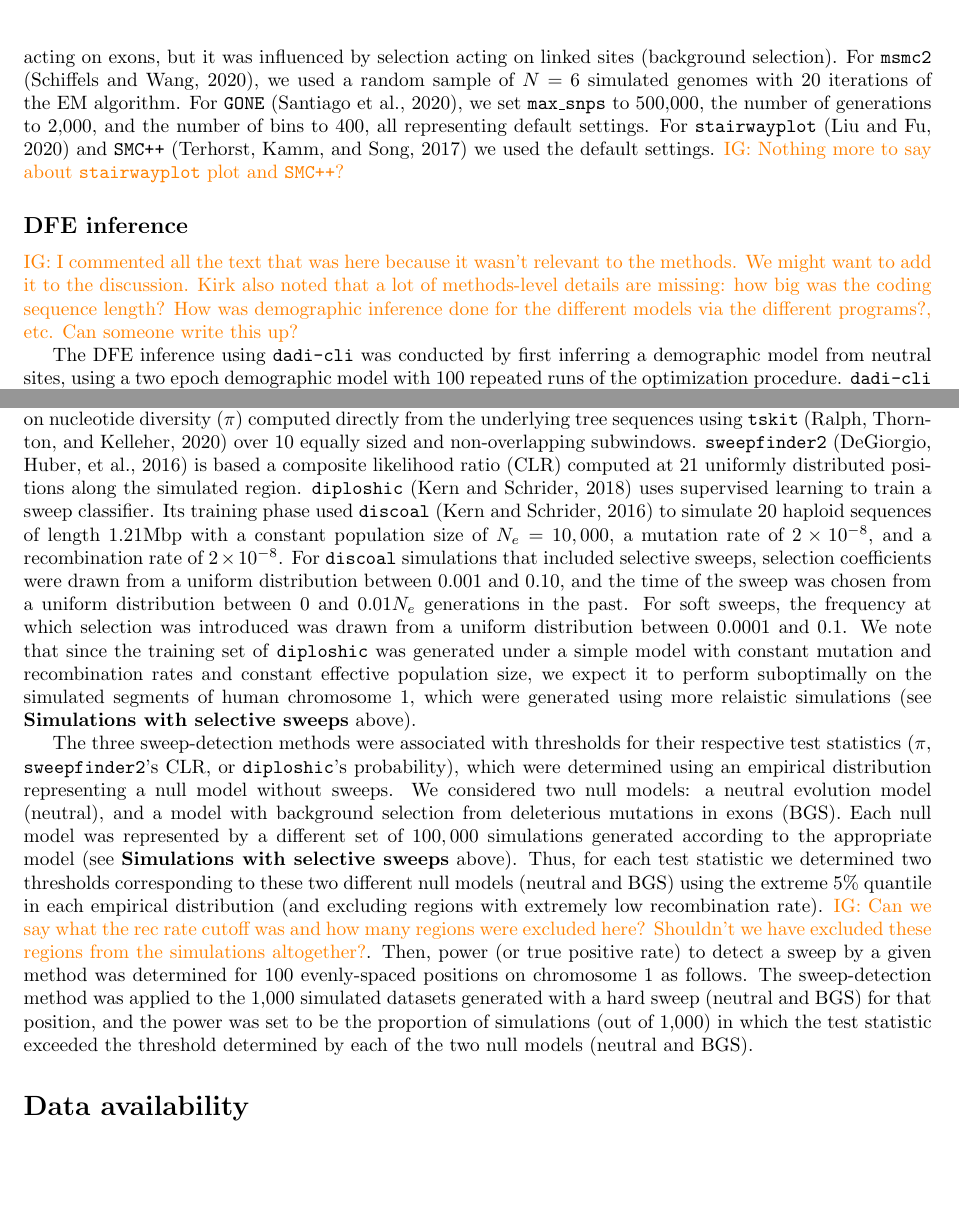
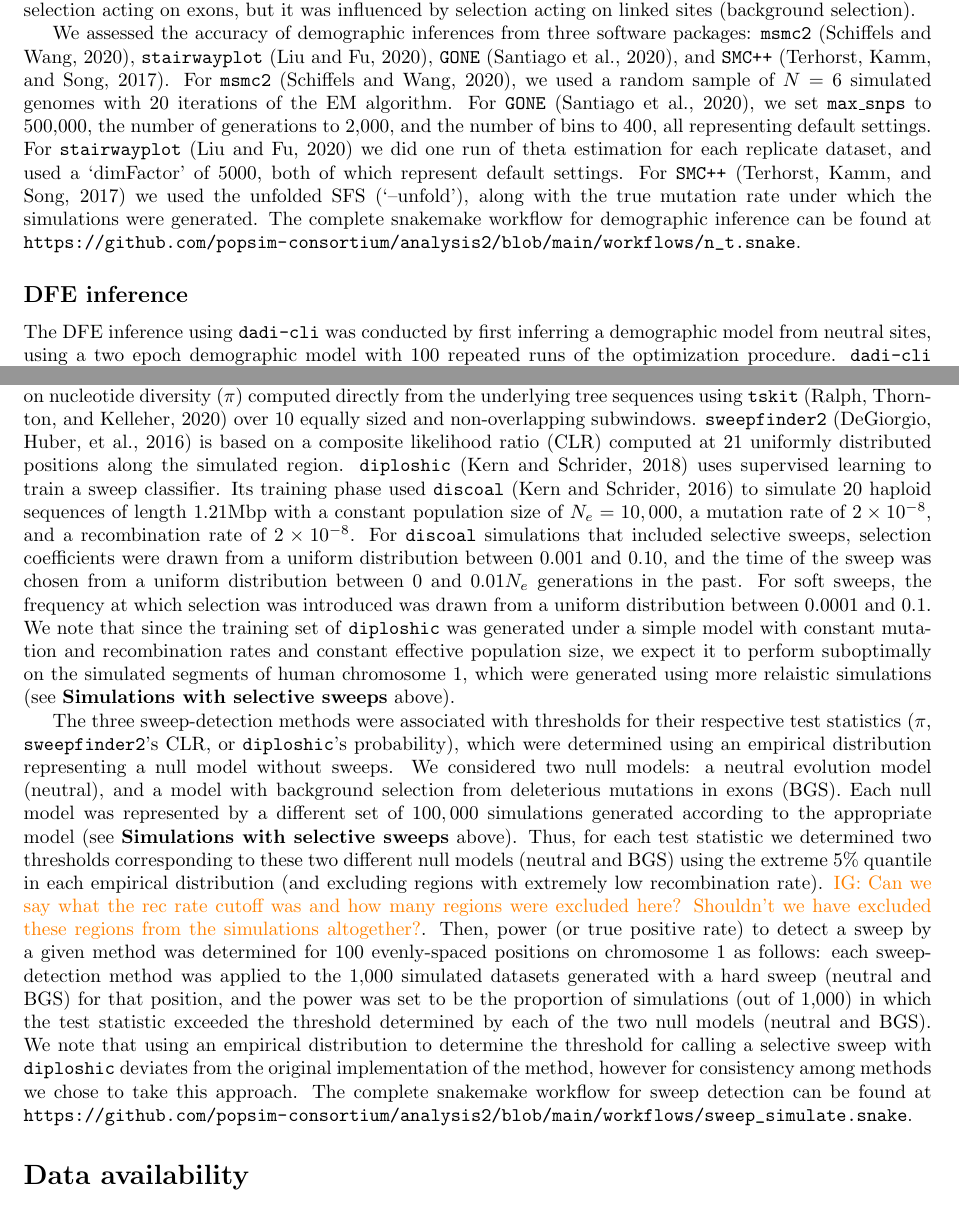
Before and after one commit to popsim-consortium/analysis2_manuscript, a LaTeX document (analysis2_manuscript.tex): two parts of pages 14 and 15 of 23, joined at a grey line, cut so that both start at the same text, the shorter picture padded with empty space. Compiled offline with pdfLaTeX.

Commit message:
more methods

```diff
--- a/analysis2_manuscript.tex
+++ b/analysis2_manuscript.tex
@@ -944,18 +943,25 @@
+    We assessed the accuracy of demographic inferences from three software packages:
+    \msmc \citep{Schiffels2020}, \stairway \citep{liu2020stairway}, \gone \citep{santiago2020recent},
+     and \smcpp \citep{terhorst2017robust}.
     For \msmc \citep{Schiffels2020}, we used a random sample of $N=6$ simulated genomes with 20
     iterations of the EM algorithm.
     For \gone \citep{santiago2020recent}, we set \texttt{max\_snps} to 500,000,
     the number of generations to 2,000, and the number of bins to 400, all representing default settings.
-    For \stairway \citep{liu2020stairway} and \smcpp \citep{terhorst2017robust} we used the default settings.
-    \igcomment{Nothing more to say about \stairway plot and \smcpp?}
+    For \stairway \citep{liu2020stairway} we did one run of theta estimation for each replicate dataset,
+    and used a `dimFactor' of 5000, both of which represent default settings.
+    For \smcpp \citep{terhorst2017robust} we used the unfolded SFS (`--unfold'),
+    along with the true mutation rate under which the simulations were generated.
+    The complete snakemake workflow for demographic inference can be found at
+    \url{https://github.com/popsim-consortium/analysis2/blob/main/workflows/n_t.snake}.
 
 
     \subsection*{DFE inference}
-    \igcomment{I commented all the text that was here because it wasn't relevant to the methods. We might want to add it to the discussion.
-    Kirk also noted that a lot of methods-level details are missing:
-    how big was the coding sequence length?
-    How was demographic inference done for the different models via the different programs?,
-    etc.
-    Can someone write this up?}
+    %\igcomment{I commented all the text that was here because it wasn't relevant to the methods. We might want to add it to the discussion.
+    %Kirk also noted that a lot of methods-level details are missing:
+    %how big was the coding sequence length?
+    %How was demographic inference done for the different models via the different programs?,
+    %etc.
+    %Can someone write this up?
     % ADK: I've added a section below that describes the DFE inference methods used in this study.
 
     % We used three software packages to infer the distribution of fitness effects (DFE) from genetic data:
@@ -1024,21 +1030,19 @@
     used by the three sweep-detection methods (see below).
 
     \subsection*{Selective sweeps detection}
-    %\drscomment{Maybe it makes sense to move this up to right after the sweep simulation section. Should make it easier for readers to follow.}
-    %IG: I moved that section down here to bring them together
 
     Each of the three sweep-detection methods is based on a test statistic.
     Reduced nucleotide diversity is based on nucleotide diversity  ($\pi$)
     computed directly from the underlying tree sequences using \tskit \citep{ralph2020efficiently}
     over 10 equally sized and non-overlapping subwindows.
-    \sweepfinder \citep{degiorgio2016sweepfinder2} is based a composite likelihood ratio (CLR)
+    \sweepfinder \citep{degiorgio2016sweepfinder2} is based on a composite likelihood ratio (CLR)
     computed at 21 uniformly distributed positions along the simulated region.
     \diploshic \citep{kern2018diplos} uses supervised learning to train a sweep classifier.
     Its training phase used \texttt{discoal} \citep{kern2016discoal} to simulate 20 haploid sequences of length 1.21Mbp
     with a constant population size of $N_e=10,000$, a mutation rate of $2\times 10^{-8}$, and a recombination rate of $2\times 10^{-8}$.
     For \texttt{discoal} simulations that included selective sweeps,
-    selection coefficients were drawn from a uniform distribution between 0.001 and 0.10,
-    and the time of the sweep was chosen from a uniform distribution between 0 and $0.01N_e$ generations in the past.
+    selection coefficients were drawn from a uniform distribution between $0.001$ and $0.10$,
+    and the time of the sweep was chosen from a uniform distribution between $0$ and $0.01N_e$ generations in the past.
     For soft sweeps, the frequency at which selection was introduced was drawn from a uniform distribution between $0.0001$ and $0.1$.
     We note that since the training set of \diploshic was generated under a simple model with
     constant mutation and recombination rates and constant effective population size,
@@ -1057,11 +1061,16 @@
     \igcomment{Can we say what the rec rate cutoff was and how many regions were excluded here?
     Shouldn't we have excluded these regions from the simulations altogether?}.
     Then, power (or true positive rate) to detect a sweep by a given method was determined for
-    100 evenly-spaced positions on chromosome 1 as follows.
-    The sweep-detection method was applied to the 1,000
+    100 evenly-spaced positions on chromosome 1 as follows:
+    each sweep-detection method was applied to the 1,000
     simulated datasets generated with a hard sweep (neutral and BGS) for that position,
     and the power was set to be the proportion of simulations (out of 1,000)
     in which the test statistic exceeded the threshold determined by each of the two null models (neutral and BGS).
+    We note that using an empirical distribution to determine the threshold for calling a selective
+    sweep with \diploshic deviates from the original implementation of the method,
+    however for consistency among methods we chose to take this approach.
+    The complete snakemake workflow for sweep detection can be found at
+    \url{https://github.com/popsim-consortium/analysis2/blob/main/workflows/sweep_simulate.snake}.
 
 \section*{Data availability}\label{data_availability}
 The release of \stdpopsim is available at \url{https://github.com/popsim-consortium/stdpopsim}.
```
Also changed, not shown: analysis2_manuscript.tex (37 more changed lines).
